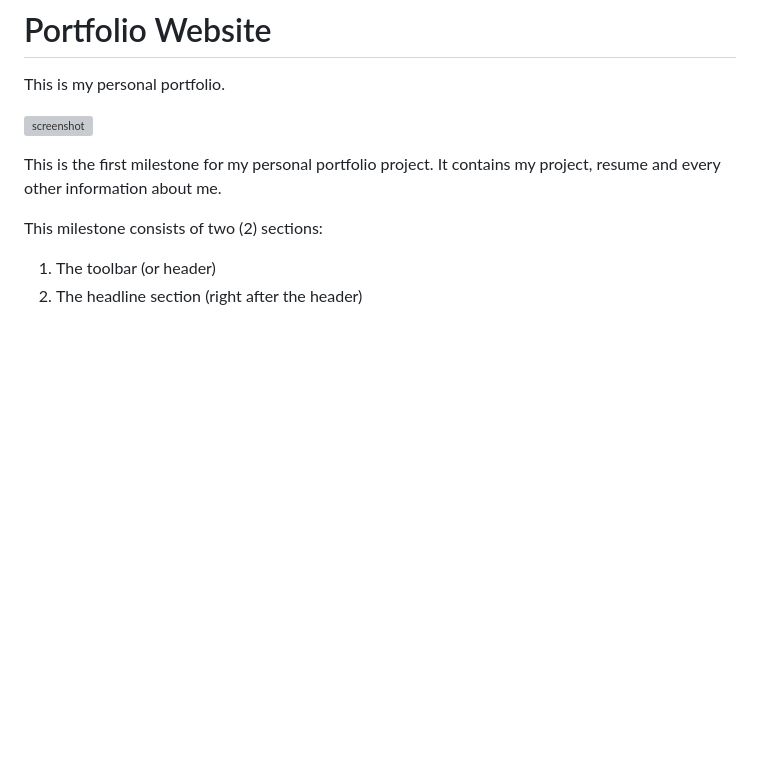
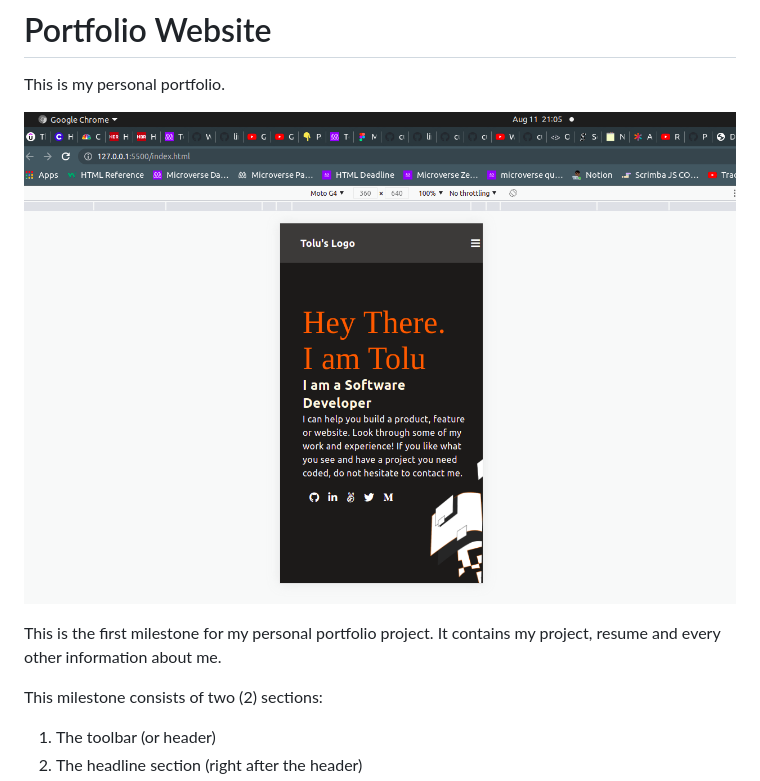
Before and after one commit to Whoistolu/personal-portfolio, a Markdown page: README.md, the part around the change. GitHub-like rendering; pictures changed too: images/portfolio-image.png (added); blank space fills up the shorter version; grey boxes are pictures that could not be loaded.

Commit message:
add porfolio image to readme

```diff
--- a/README.md
+++ b/README.md
@@ -5,7 +5,7 @@
 
 This is my personal portfolio.
 
-![screenshot](./image/)
+![screenshot](./images/portfolio-image.png)
 
 This is the first milestone for my personal portfolio project.
 It contains my project, resume and every other information about me.
```
Also changed, not shown: images/Group.png (deleted).
